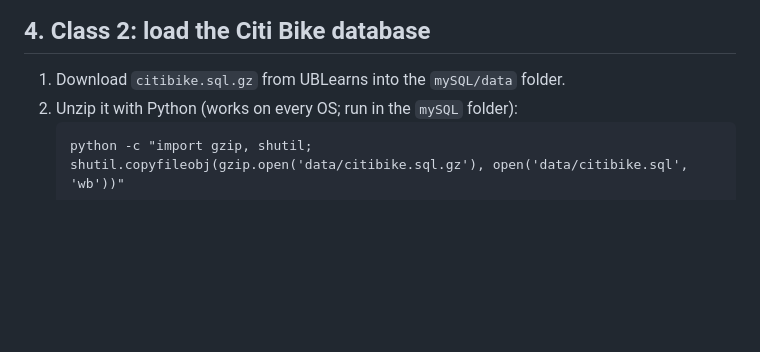
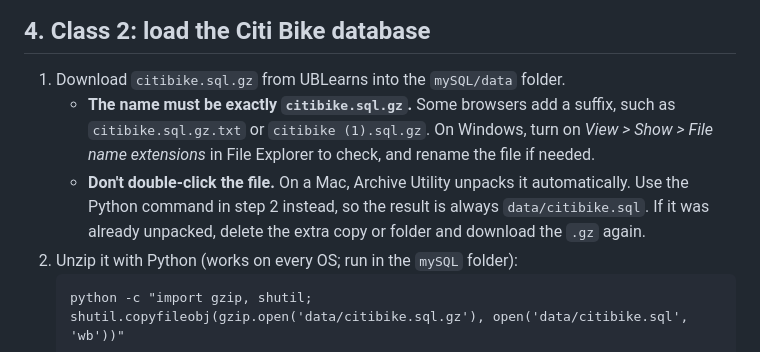
Before and after one commit to optimatorlab/ie310, a Markdown page: mySQL/INSTALL_local.md, the part around the change. Rendered like a GitHub page; blank space fills up the shorter version.

````diff
--- a/mySQL/INSTALL_local.md
+++ b/mySQL/INSTALL_local.md
@@ -61,6 +61,8 @@ You should see `courses`, `enrollments`, and `students`. (On Windows, if `mysql`
 ## 4. Class 2: load the Citi Bike database
 
 1. Download `citibike.sql.gz` from UBLearns into the `mySQL/data` folder.
+   * **The name must be exactly `citibike.sql.gz`.** Some browsers add a suffix, such as `citibike.sql.gz.txt` or `citibike (1).sql.gz`. On Windows, turn on *View > Show > File name extensions* in File Explorer to check, and rename the file if needed.
+   * **Don't double-click the file.** On a Mac, Archive Utility unpacks it automatically. Use the Python command in step 2 instead, so the result is always `data/citibike.sql`. If it was already unpacked, delete the extra copy or folder and download the `.gz` again.
 2. Unzip it with Python (works on every OS; run in the `mySQL` folder):
    ```
    python -c "import gzip, shutil; shutil.copyfileobj(gzip.open('data/citibike.sql.gz'), open('data/citibike.sql', 'wb'))"
````
Also changed, not shown: mySQL/INSTALL_docker.md (+6 -1 lines).
